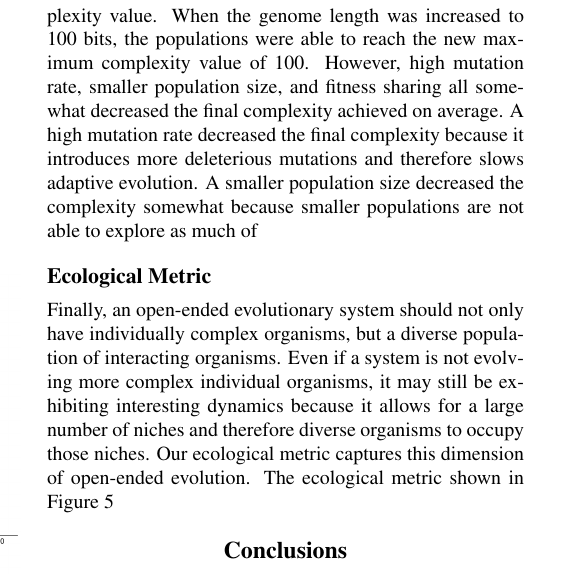
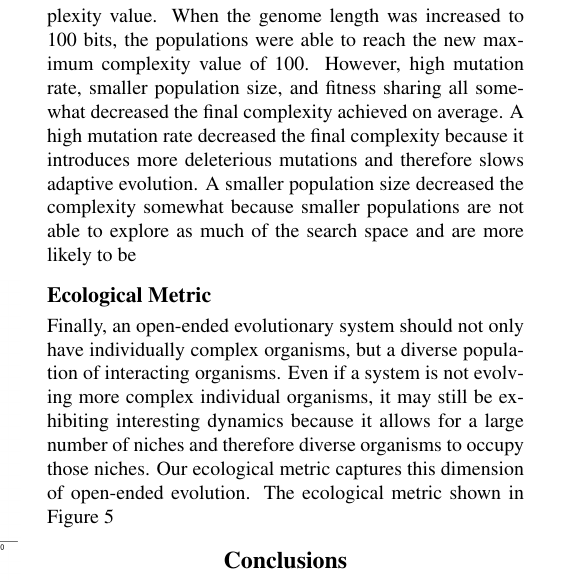
Before and after one commit to emilydolson/oee_alifexv, a LaTeX document (ALife_OEE.tex): part of one column of page 6 of 9, cut so that both start at the same text. Compiled offline with pdfLaTeX.

Commit message:
Update on Overleaf.

```diff
--- a/ALife_OEE.tex
+++ b/ALife_OEE.tex
@@ -121,7 +121,7 @@ These results highlight the power of the novelty metric to identify environments
 \label{complexity_time}
 \end{figure}
 
-Because of the simplicity of our system, the complexity metric stabilizes quickly in most treatment and therefore we show only the final time point value for complexity in Figure~\ref{complexity}. The baseline treatment was able to reach the maximum complexity possible for a 20-bit genome and most of the environments did not decrease in the final complexity value. When the genome length was increased to 100 bits, the populations were able to reach the new maximum complexity value of 100. However, high mutation rate, smaller population size, and fitness sharing all somewhat decreased the final complexity achieved on average. A high mutation rate decreased the final complexity because it introduces more deleterious mutations and therefore slows adaptive evolution. A smaller population size decreased the complexity somewhat because smaller populations are not able to explore as much of
+Because of the simplicity of our system, the complexity metric stabilizes quickly in most treatment and therefore we show only the final time point value for complexity in Figure~\ref{complexity}. The baseline treatment was able to reach the maximum complexity possible for a 20-bit genome and most of the environments did not decrease in the final complexity value. When the genome length was increased to 100 bits, the populations were able to reach the new maximum complexity value of 100. However, high mutation rate, smaller population size, and fitness sharing all somewhat decreased the final complexity achieved on average. A high mutation rate decreased the final complexity because it introduces more deleterious mutations and therefore slows adaptive evolution. A smaller population size decreased the complexity somewhat because smaller populations are not able to explore as much of the search space and are more likely to be
 
 \begin{figure}
 \includegraphics[width=3.5in]{figs/complexityboxplots.png}
```
